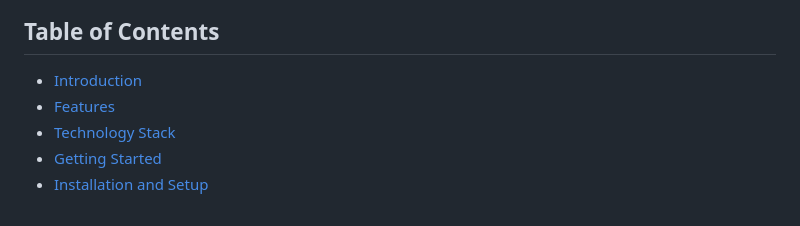
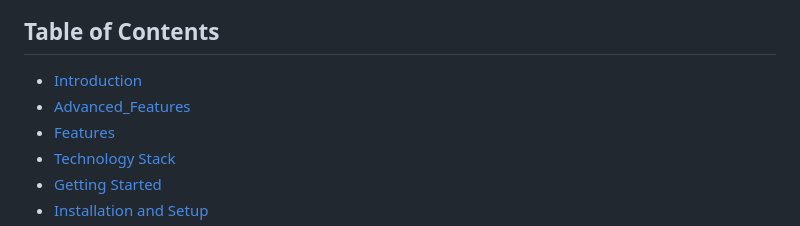
Before and after one commit to shreyamahalle/spring-boot-foodease-rest-api-filter-interceptor, a Markdown page: README.md, the part around the change. Drawn GitHub-style.

```diff
--- a/README.md
+++ b/README.md
@@ -11,6 +11,7 @@
 ## Table of Contents
 
 - [Introduction](#introduction)
+- [Advanced_Features](#Advanced_Features)
 - [Features](#features)
 - [Technology Stack](#Technology-Stack)
 - [Getting Started](#Getting-Started)
```
